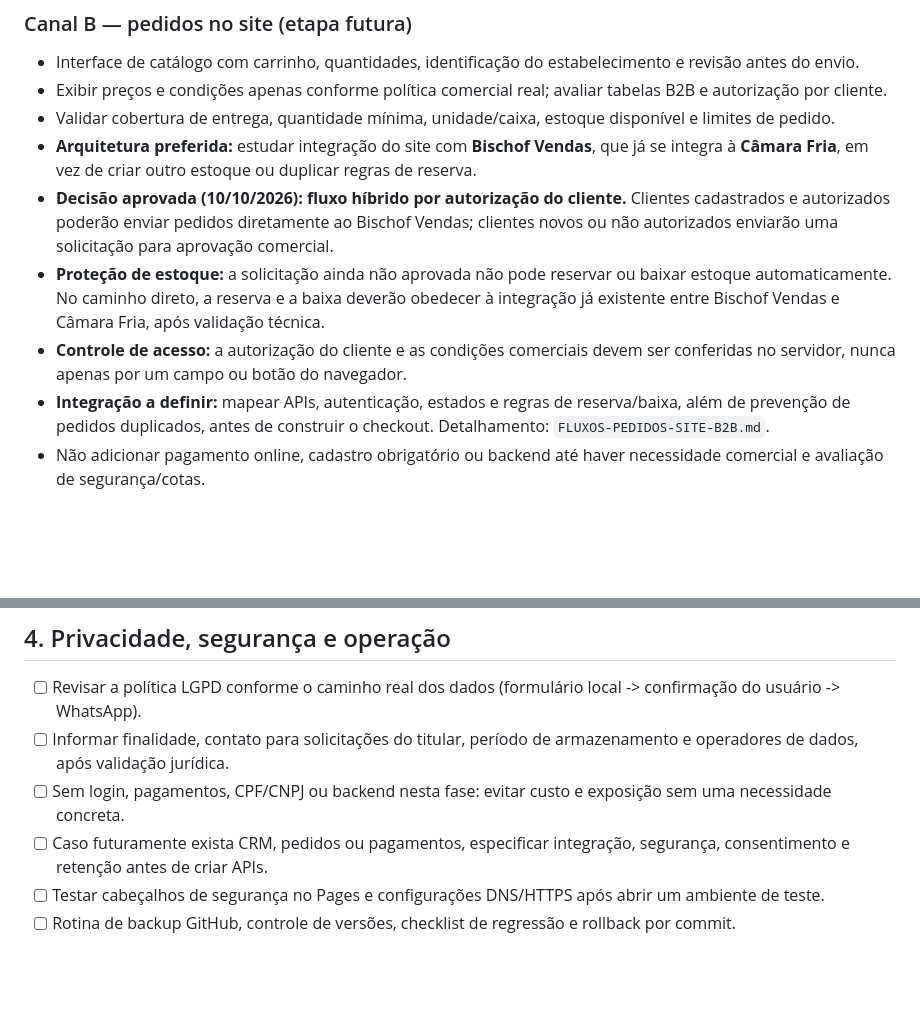
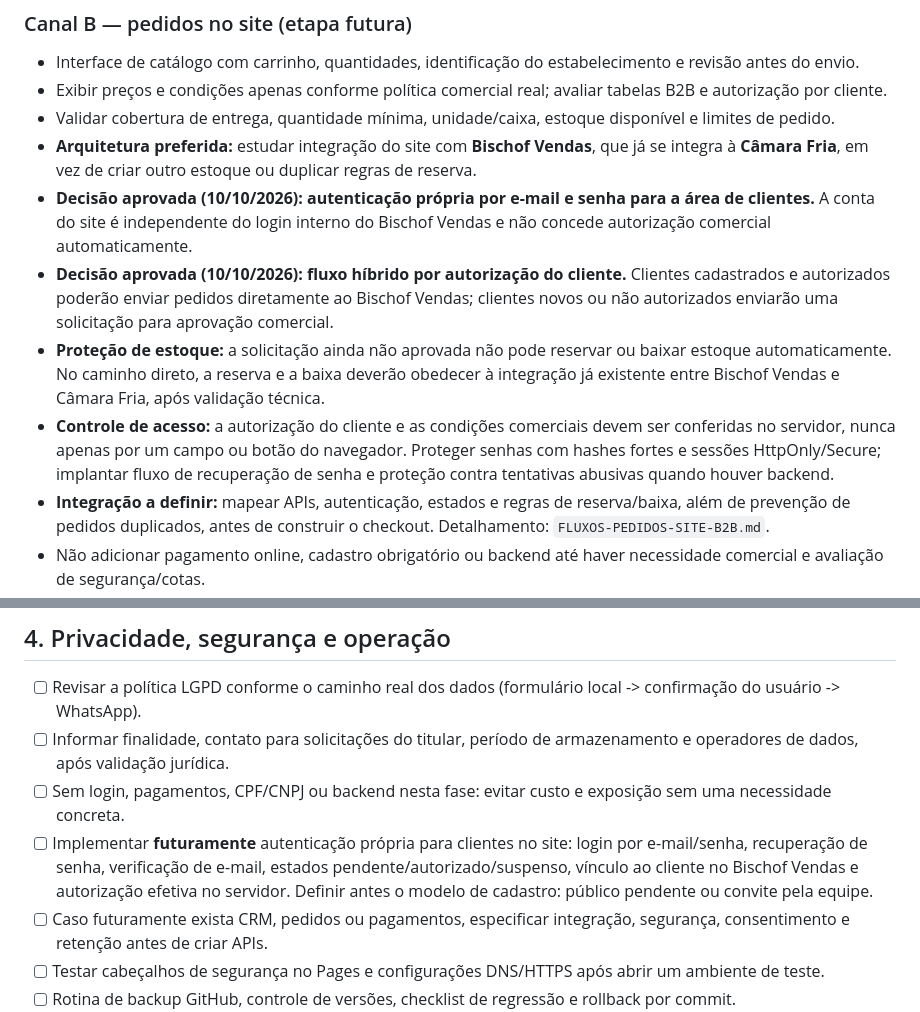
Before and after one commit to sabor-afk/sabordoalemao, a Markdown page: PLANO-SITE-CORPORATIVO-CLOUDFLARE.md, 2 parts joined by grey strips. GitHub-like rendering; blank space fills up the shorter version.

Commit message:
docs: define separate email password customer accounts and server-side commercial authorization

```diff
--- a/PLANO-SITE-CORPORATIVO-CLOUDFLARE.md
+++ b/PLANO-SITE-CORPORATIVO-CLOUDFLARE.md
@@ -34,9 +34,10 @@ O Sabor do Alemão terá **catálogo institucional + WhatsApp** e, em uma etapa
 - Exibir preços e condições apenas conforme política comercial real; avaliar tabelas B2B e autorização por cliente.
 - Validar cobertura de entrega, quantidade mínima, unidade/caixa, estoque disponível e limites de pedido.
 - **Arquitetura preferida:** estudar integração do site com **Bischof Vendas**, que já se integra à **Câmara Fria**, em vez de criar outro estoque ou duplicar regras de reserva.
+- **Decisão aprovada (10/10/2026): autenticação própria por e-mail e senha para a área de clientes.** A conta do site é independente do login interno do Bischof Vendas e não concede autorização comercial automaticamente.
 - **Decisão aprovada (10/10/2026): fluxo híbrido por autorização do cliente.** Clientes cadastrados e autorizados poderão enviar pedidos diretamente ao Bischof Vendas; clientes novos ou não autorizados enviarão uma solicitação para aprovação comercial.
 - **Proteção de estoque:** a solicitação ainda não aprovada não pode reservar ou baixar estoque automaticamente. No caminho direto, a reserva e a baixa deverão obedecer à integração já existente entre Bischof Vendas e Câmara Fria, após validação técnica.
-- **Controle de acesso:** a autorização do cliente e as condições comerciais devem ser conferidas no servidor, nunca apenas por um campo ou botão do navegador.
+- **Controle de acesso:** a autorização do cliente e as condições comerciais devem ser conferidas no servidor, nunca apenas por um campo ou botão do navegador. Proteger senhas com hashes fortes e sessões HttpOnly/Secure; implantar fluxo de recuperação de senha e proteção contra tentativas abusivas quando houver backend.
 - **Integração a definir:** mapear APIs, autenticação, estados e regras de reserva/baixa, além de prevenção de pedidos duplicados, antes de construir o checkout. Detalhamento: `FLUXOS-PEDIDOS-SITE-B2B.md`.
 - Não adicionar pagamento online, cadastro obrigatório ou backend até haver necessidade comercial e avaliação de segurança/cotas.
 - Preservar o acesso rápido ao WhatsApp em todos os fluxos.
@@ -68,6 +69,7 @@ O Sabor do Alemão terá **catálogo institucional + WhatsApp** e, em uma etapa
 - [ ] Revisar a política LGPD conforme o caminho real dos dados (formulário local -> confirmação do usuário -> WhatsApp).
 - [ ] Informar finalidade, contato para solicitações do titular, período de armazenamento e operadores de dados, após validação jurídica.
 - [ ] Sem login, pagamentos, CPF/CNPJ ou backend nesta fase: evitar custo e exposição sem uma necessidade concreta.
+- [ ] Implementar **futuramente** autenticação própria para clientes no site: login por e-mail/senha, recuperação de senha, verificação de e-mail, estados pendente/autorizado/suspenso, vínculo ao cliente no Bischof Vendas e autorização efetiva no servidor. Definir antes o modelo de cadastro: público pendente ou convite pela equipe.
 - [ ] Caso futuramente exista CRM, pedidos ou pagamentos, especificar integração, segurança, consentimento e retenção antes de criar APIs.
 - [ ] Testar cabeçalhos de segurança no Pages e configurações DNS/HTTPS após abrir um ambiente de teste.
 - [ ] Rotina de backup GitHub, controle de versões, checklist de regressão e rollback por commit.
```
